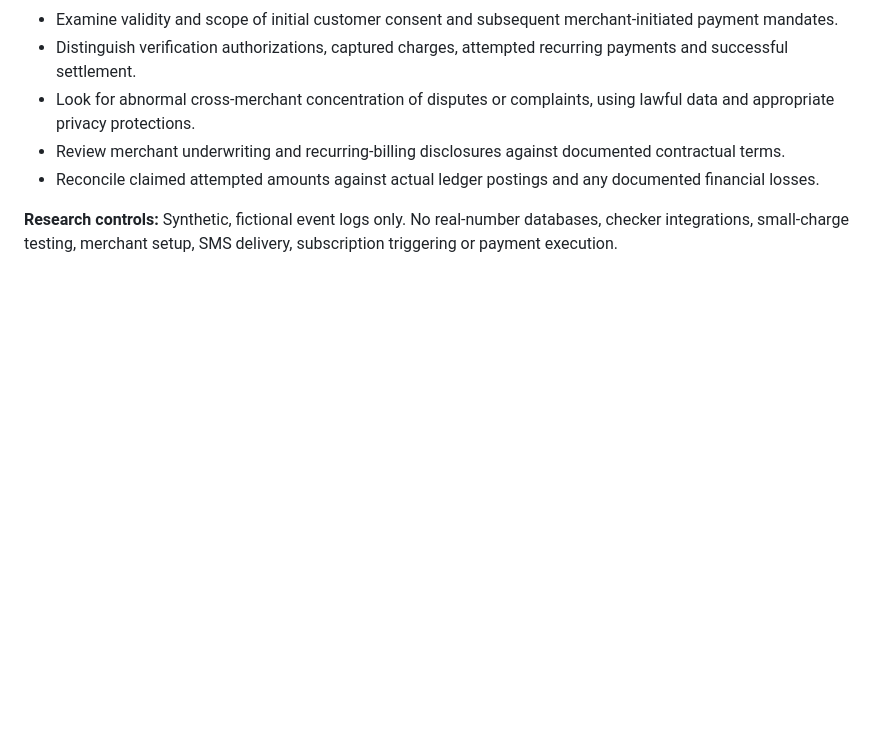
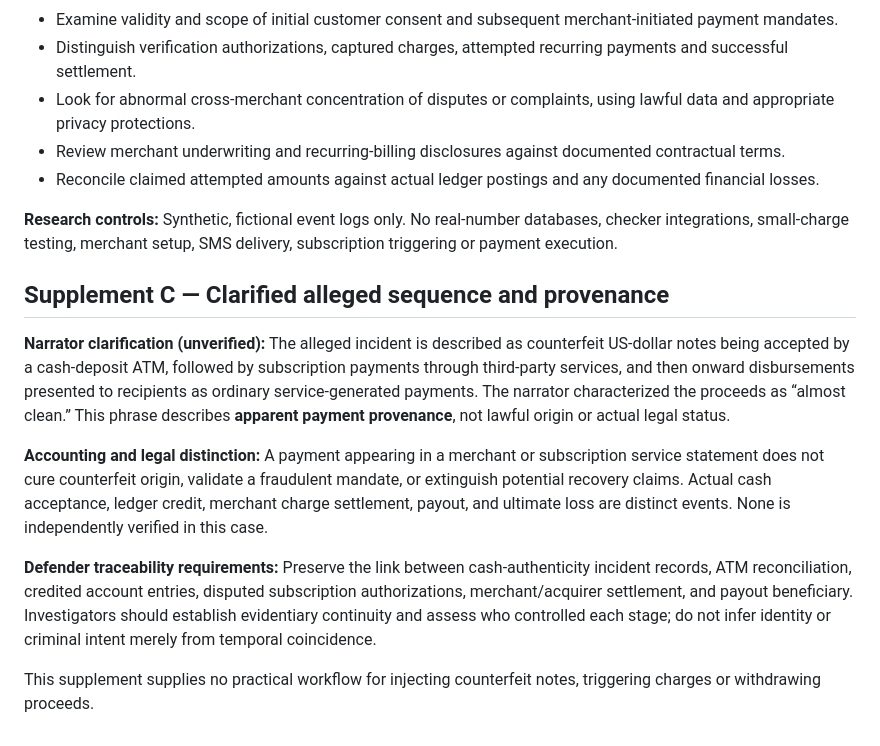
Before and after one commit to kirillpistol/Financial-Mixer-Lab, a Markdown page: cases/case-03-counterfeit-cash-billing-risk.md, the part around the change. Drawn GitHub-style; blank space fills up the shorter version.

Commit message:
Clarify alleged counterfeit deposit to merchant payout provenance in CASE 003

```diff
--- a/cases/case-03-counterfeit-cash-billing-risk.md
+++ b/cases/case-03-counterfeit-cash-billing-risk.md
@@ -101,3 +101,13 @@ This account is preserved only as a **defensive risk hypothesis**, not a usable
 - Reconcile claimed attempted amounts against actual ledger postings and any documented financial losses.
 
 **Research controls:** Synthetic, fictional event logs only. No real-number databases, checker integrations, small-charge testing, merchant setup, SMS delivery, subscription triggering or payment execution.
+
+## Supplement C — Clarified alleged sequence and provenance
+
+**Narrator clarification (unverified):** The alleged incident is described as counterfeit US-dollar notes being accepted by a cash-deposit ATM, followed by subscription payments through third-party services, and then onward disbursements presented to recipients as ordinary service-generated payments. The narrator characterized the proceeds as “almost clean.” This phrase describes **apparent payment provenance**, not lawful origin or actual legal status.
+
+**Accounting and legal distinction:** A payment appearing in a merchant or subscription service statement does not cure counterfeit origin, validate a fraudulent mandate, or extinguish potential recovery claims. Actual cash acceptance, ledger credit, merchant charge settlement, payout, and ultimate loss are distinct events. None is independently verified in this case.
+
+**Defender traceability requirements:** Preserve the link between cash-authenticity incident records, ATM reconciliation, credited account entries, disputed subscription authorizations, merchant/acquirer settlement, and payout beneficiary. Investigators should establish evidentiary continuity and assess who controlled each stage; do not infer identity or criminal intent merely from temporal coincidence.
+
+This supplement supplies no practical workflow for injecting counterfeit notes, triggering charges or withdrawing proceeds.
```
